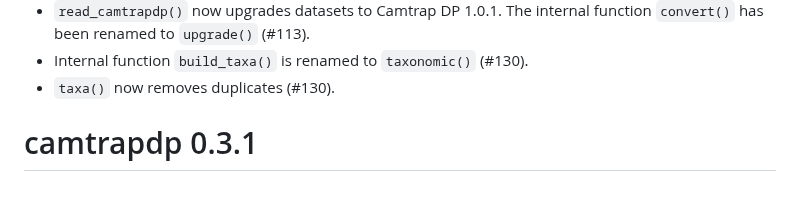
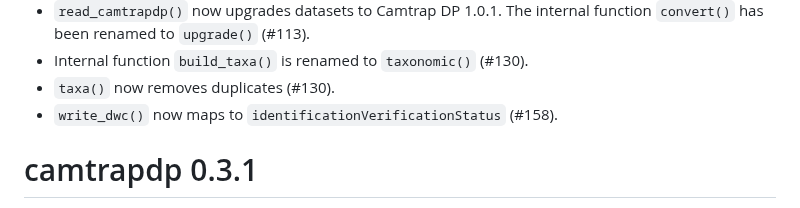
Before and after one commit to inbo/camtrapdp, a Markdown page: NEWS.md, the part around the change. Rendered like a GitHub page.

```diff
--- a/NEWS.md
+++ b/NEWS.md
@@ -12,6 +12,7 @@
 * `read_camtrapdp()` now upgrades datasets to Camtrap DP 1.0.1. The internal function `convert()` has been renamed to `upgrade()` (#113).
 * Internal function `build_taxa()` is renamed to `taxonomic()` (#130).
 * `taxa()` now removes duplicates (#130).
+* `write_dwc()` now maps to `identificationVerificationStatus` (#158).
 
 # camtrapdp 0.3.1
 
```
